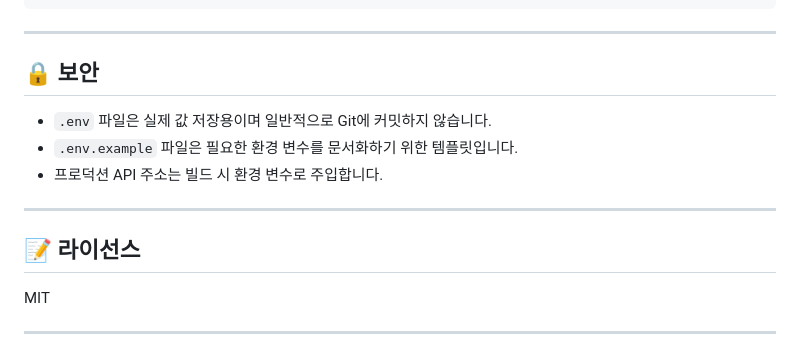
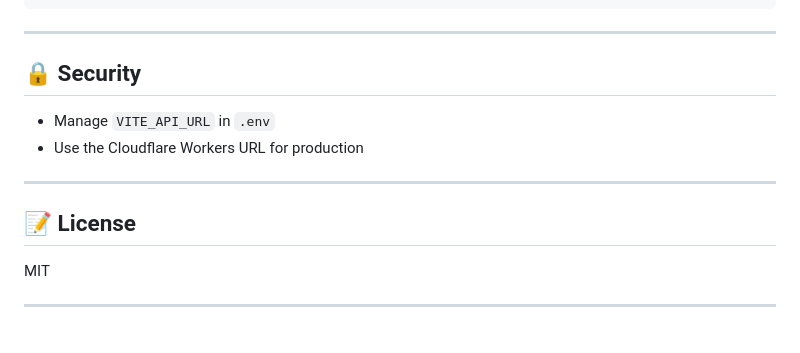
Before and after one commit to ghmeundong/rainy, a Markdown page: README.ko.md, the part around one of its changes. Drawn GitHub-style.

```diff
--- a/README.ko.md
+++ b/README.ko.md
@@ -161,15 +168,14 @@ const responseBinary = await fetch('http://localhost:8787/api/animation/init?bin
 
 ---
 
-## 🔒 보안
+## 🔒 Security
 
-- `.env` 파일은 실제 값 저장용이며 일반적으로 Git에 커밋하지 않습니다.
-- `.env.example` 파일은 필요한 환경 변수를 문서화하기 위한 템플릿입니다.
-- 프로덕션 API 주소는 빌드 시 환경 변수로 주입합니다.
+- Manage `VITE_API_URL` in `.env`
+- Use the Cloudflare Workers URL for production
 
 ---
 
-## 📝 라이선스
+## 📝 License
 
 MIT
 
```
Also changed, not shown: other parts of README.ko.md (+76 -69 lines), README.md (+4 -1 lines).
